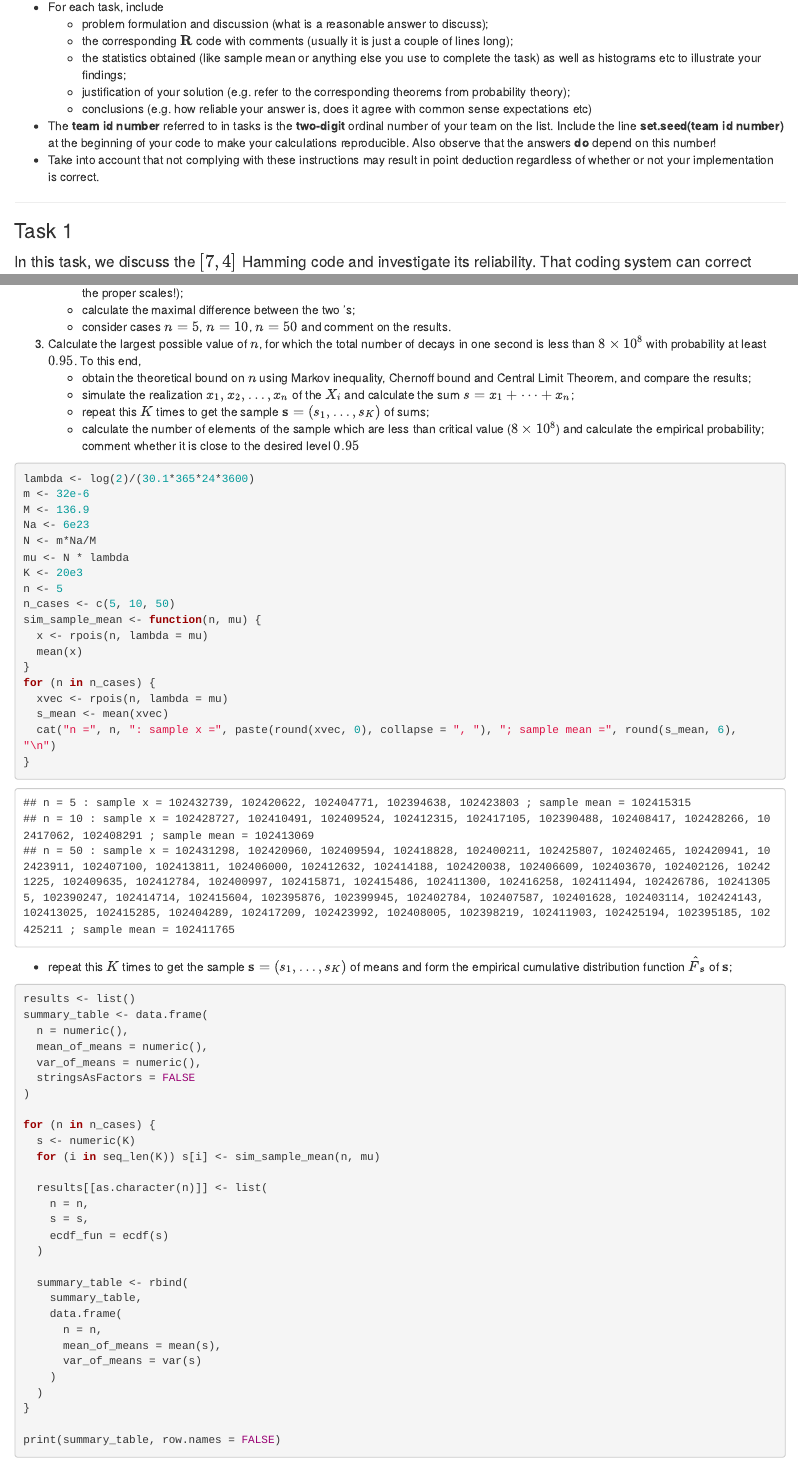
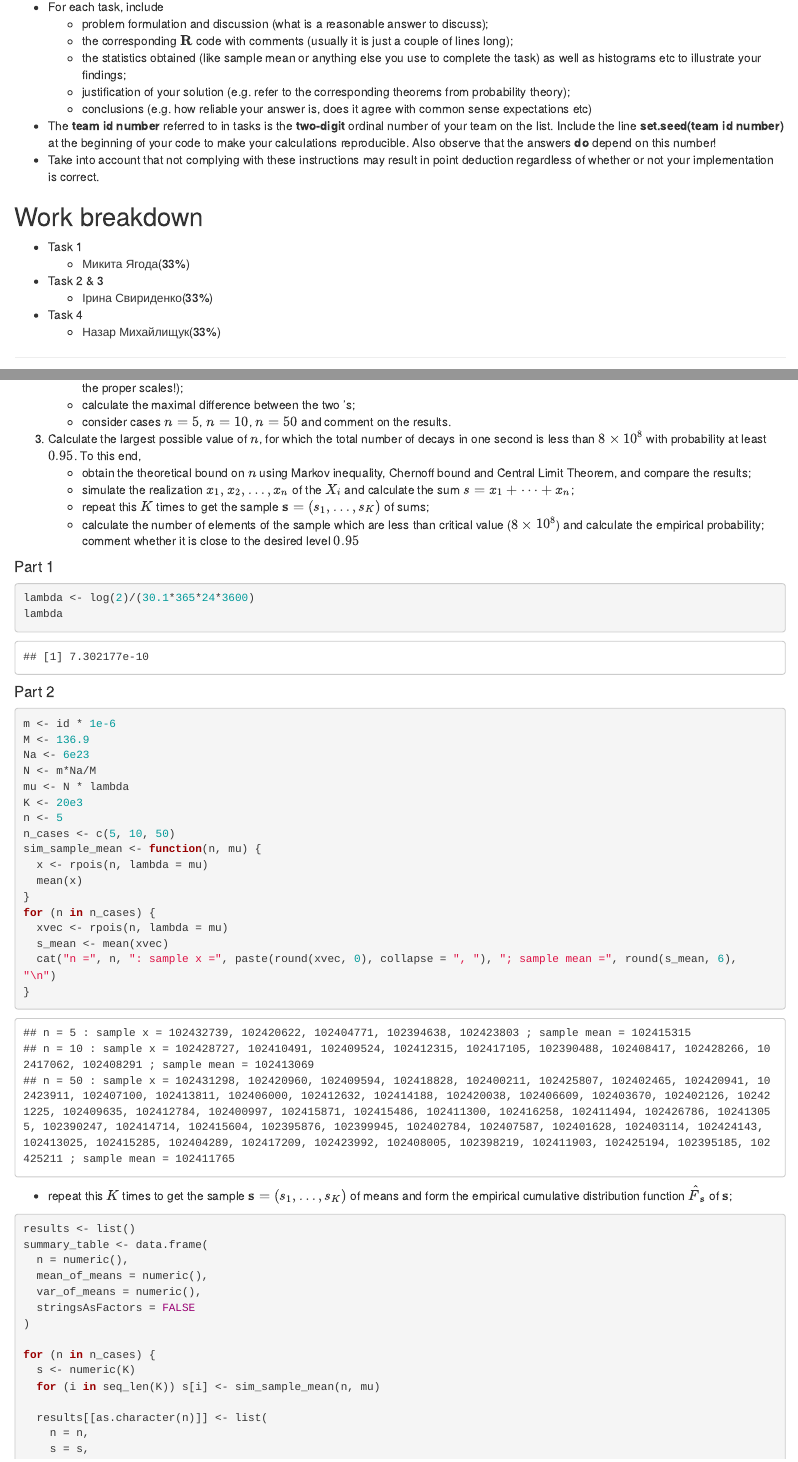
Before and after one commit to yagodanr/lab2-prob-statistics, an R Markdown document (Lab2-2024-Nazar-Mykyta-Iryna.Rmd): the page in a window 1100 px wide, from 220 px down, and a second part further down, joined at a grey line. Rendered offline with R 4.5, knitr and Pandoc, with nearby package versions.

Commit message:
Summary and note on code

````diff
--- a/Lab2-2024-Nazar-Mykyta-Iryna.Rmd
+++ b/Lab2-2024-Nazar-Mykyta-Iryna.Rmd
@@ -19,6 +19,17 @@
     -   conclusions (e.g. how reliable your answer is, does it agree with common sense expectations etc)\
 -   The **team id number** referred to in tasks is the **two-digit** ordinal number of your team on the list. Include the line **set.seed(team id number)** at the beginning of your code to make your calculations reproducible. Also observe that the answers **do** depend on this number!\
 -   Take into account that not complying with these instructions may result in point deduction regardless of whether or not your implementation is correct.
+
+
+## Work breakdown
+- Task 1
+  - Микита Ягода(33%)
+- Task 2 & 3
+  - Ірина Свириденко(33%)
+- Task 4
+  - Назар Михайлищук(33%)
+
+
 
 ------------------------------------------------------------------------
 
@@ -227,9 +238,17 @@
     -   repeat this $K$ times to get the sample $\mathbf{s}=(s_1,\dots,s_K)$ of sums;
     -   calculate the number of elements of the sample which are less than critical value ($8 \times 10^8$) and calculate the empirical probability; comment whether it is close to the desired level $0.95$
 
+#### Part 1
+
 ```{r}
 lambda <- log(2)/(30.1*365*24*3600)
-m <- 32e-6
+lambda
+```
+
+#### Part 2
+```{r}
+
+m <- id * 1e-6
 M <- 136.9
 Na <- 6e23
 N <- m*Na/M
````
Also changed, not shown: Lab2-2024-Nazar-Mykyta-Iryna.html (added), Lab2-2024-Nazar-Mykyta-Iryna.Rmd (23 more changed lines).
